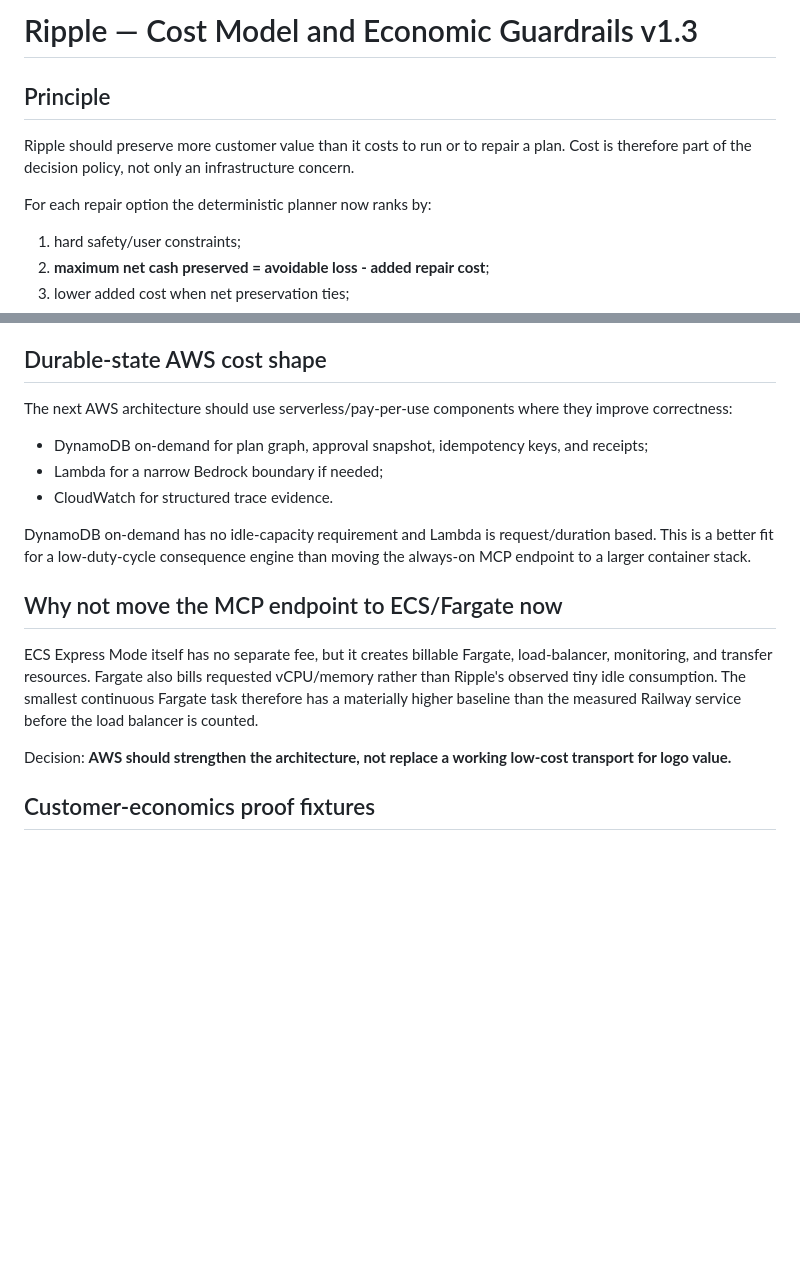
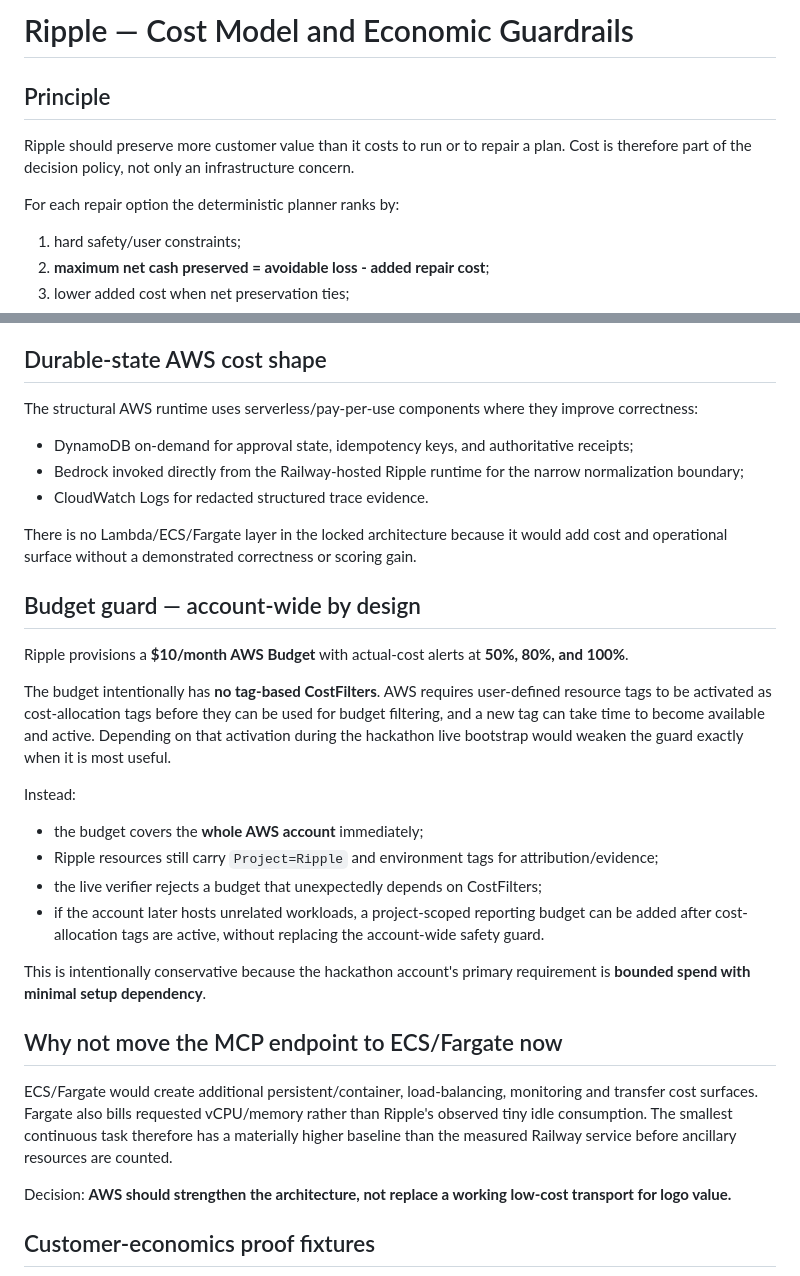
Before and after one commit to rarescos-pixel/ripple-agentic-plan-repair, a Markdown page: docs/COST_MODEL.md, 2 parts joined by grey strips. GitHub-like rendering; blank space fills up the shorter version.

Commit message:
Document activation-free AWS cost guard

```diff
--- a/docs/COST_MODEL.md
+++ b/docs/COST_MODEL.md
@@ -1,10 +1,10 @@
-# Ripple — Cost Model and Economic Guardrails v1.3
+# Ripple — Cost Model and Economic Guardrails
 
 ## Principle
 
 Ripple should preserve more customer value than it costs to run or to repair a plan. Cost is therefore part of the decision policy, not only an infrastructure concern.
 
-For each repair option the deterministic planner now ranks by:
+For each repair option the deterministic planner ranks by:
 
 1. hard safety/user constraints;
 2. **maximum net cash preserved = avoidable loss - added repair cost**;
@@ -50,17 +50,32 @@ Decision: do **not** trade away interpretation accuracy merely to save fractions
 
 ## Durable-state AWS cost shape
 
-The next AWS architecture should use serverless/pay-per-use components where they improve correctness:
+The structural AWS runtime uses serverless/pay-per-use components where they improve correctness:
 
-- DynamoDB on-demand for plan graph, approval snapshot, idempotency keys, and receipts;
-- Lambda for a narrow Bedrock boundary if needed;
-- CloudWatch for structured trace evidence.
+- DynamoDB on-demand for approval state, idempotency keys, and authoritative receipts;
+- Bedrock invoked directly from the Railway-hosted Ripple runtime for the narrow normalization boundary;
+- CloudWatch Logs for redacted structured trace evidence.
 
-DynamoDB on-demand has no idle-capacity requirement and Lambda is request/duration based. This is a better fit for a low-duty-cycle consequence engine than moving the always-on MCP endpoint to a larger container stack.
+There is no Lambda/ECS/Fargate layer in the locked architecture because it would add cost and operational surface without a demonstrated correctness or scoring gain.
+
+## Budget guard — account-wide by design
+
+Ripple provisions a **$10/month AWS Budget** with actual-cost alerts at **50%, 80%, and 100%**.
+
+The budget intentionally has **no tag-based CostFilters**. AWS requires user-defined resource tags to be activated as cost-allocation tags before they can be used for budget filtering, and a new tag can take time to become available and active. Depending on that activation during the hackathon live bootstrap would weaken the guard exactly when it is most useful.
+
+Instead:
+
+- the budget covers the **whole AWS account** immediately;
+- Ripple resources still carry `Project=Ripple` and environment tags for attribution/evidence;
+- the live verifier rejects a budget that unexpectedly depends on CostFilters;
+- if the account later hosts unrelated workloads, a project-scoped reporting budget can be added after cost-allocation tags are active, without replacing the account-wide safety guard.
+
+This is intentionally conservative because the hackathon account's primary requirement is **bounded spend with minimal setup dependency**.
 
 ## Why not move the MCP endpoint to ECS/Fargate now
 
-ECS Express Mode itself has no separate fee, but it creates billable Fargate, load-balancer, monitoring, and transfer resources. Fargate also bills requested vCPU/memory rather than Ripple's observed tiny idle consumption. The smallest continuous Fargate task therefore has a materially higher baseline than the measured Railway service before the load balancer is counted.
+ECS/Fargate would create additional persistent/container, load-balancing, monitoring and transfer cost surfaces. Fargate also bills requested vCPU/memory rather than Ripple's observed tiny idle consumption. The smallest continuous task therefore has a materially higher baseline than the measured Railway service before ancillary resources are counted.
 
 Decision: **AWS should strengthen the architecture, not replace a working low-cost transport for logo value.**
 
```
